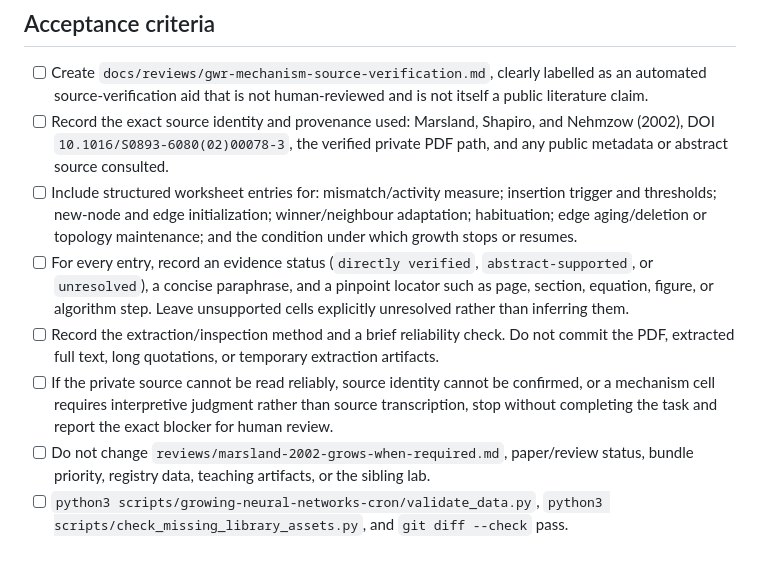
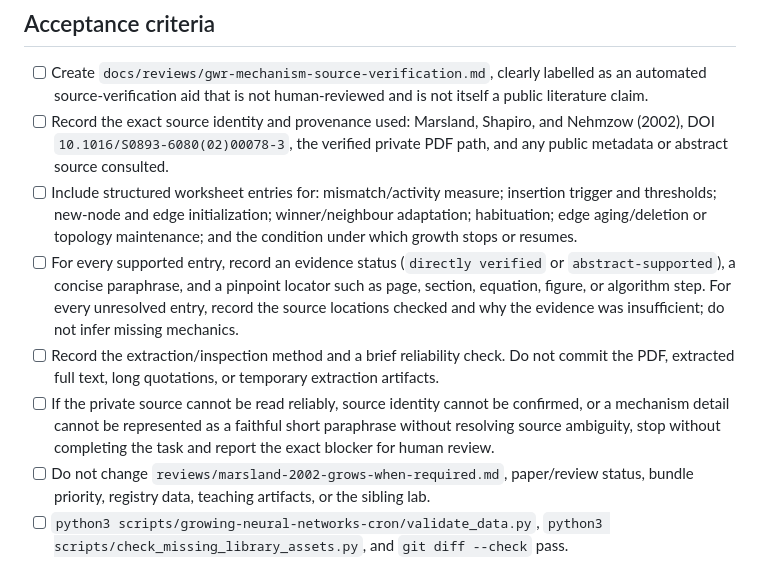
Before and after one commit to tobylightheart/growing-neural-networks, a Markdown page: .tasks/GNN-3-gwr-mechanism-source-verification.md, the part around the change. Drawn GitHub-style.

Commit message:
chore: refine GNN-3 brief — clarify unresolved evidence

```diff
--- a/.tasks/GNN-3-gwr-mechanism-source-verification.md
+++ b/.tasks/GNN-3-gwr-mechanism-source-verification.md
@@ -17,9 +17,9 @@ Create a source-verification worksheet for the core Growing When Required mechan
 - [ ] Create `docs/reviews/gwr-mechanism-source-verification.md`, clearly labelled as an automated source-verification aid that is not human-reviewed and is not itself a public literature claim.
 - [ ] Record the exact source identity and provenance used: Marsland, Shapiro, and Nehmzow (2002), DOI `10.1016/S0893-6080(02)00078-3`, the verified private PDF path, and any public metadata or abstract source consulted.
 - [ ] Include structured worksheet entries for: mismatch/activity measure; insertion trigger and thresholds; new-node and edge initialization; winner/neighbour adaptation; habituation; edge aging/deletion or topology maintenance; and the condition under which growth stops or resumes.
-- [ ] For every entry, record an evidence status (`directly verified`, `abstract-supported`, or `unresolved`), a concise paraphrase, and a pinpoint locator such as page, section, equation, figure, or algorithm step. Leave unsupported cells explicitly unresolved rather than inferring them.
+- [ ] For every supported entry, record an evidence status (`directly verified` or `abstract-supported`), a concise paraphrase, and a pinpoint locator such as page, section, equation, figure, or algorithm step. For every unresolved entry, record the source locations checked and why the evidence was insufficient; do not infer missing mechanics.
 - [ ] Record the extraction/inspection method and a brief reliability check. Do not commit the PDF, extracted full text, long quotations, or temporary extraction artifacts.
-- [ ] If the private source cannot be read reliably, source identity cannot be confirmed, or a mechanism cell requires interpretive judgment rather than source transcription, stop without completing the task and report the exact blocker for human review.
+- [ ] If the private source cannot be read reliably, source identity cannot be confirmed, or a mechanism detail cannot be represented as a faithful short paraphrase without resolving source ambiguity, stop without completing the task and report the exact blocker for human review.
 - [ ] Do not change `reviews/marsland-2002-grows-when-required.md`, paper/review status, bundle priority, registry data, teaching artifacts, or the sibling lab.
 - [ ] `python3 scripts/growing-neural-networks-cron/validate_data.py`, `python3 scripts/check_missing_library_assets.py`, and `git diff --check` pass.
 
```
